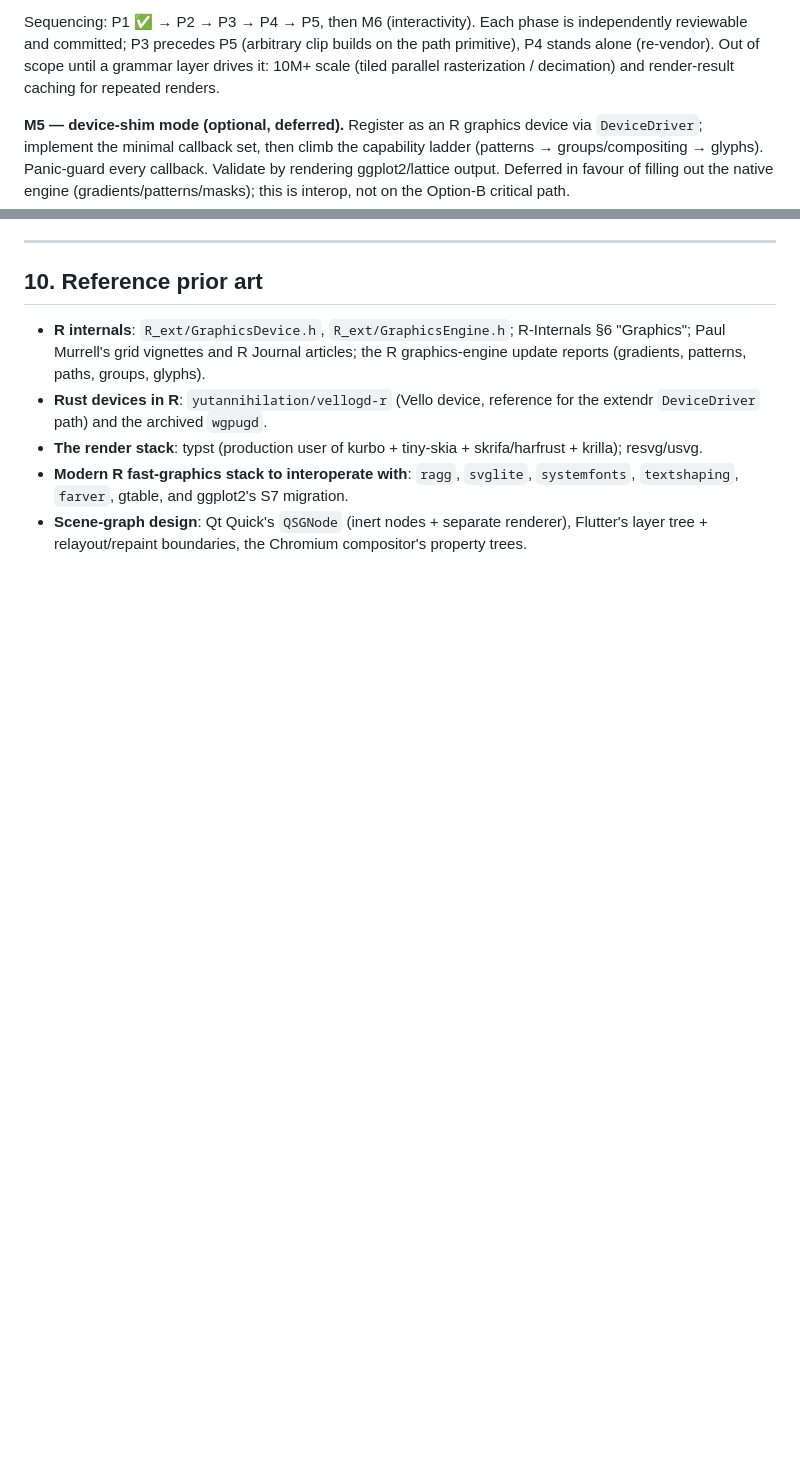
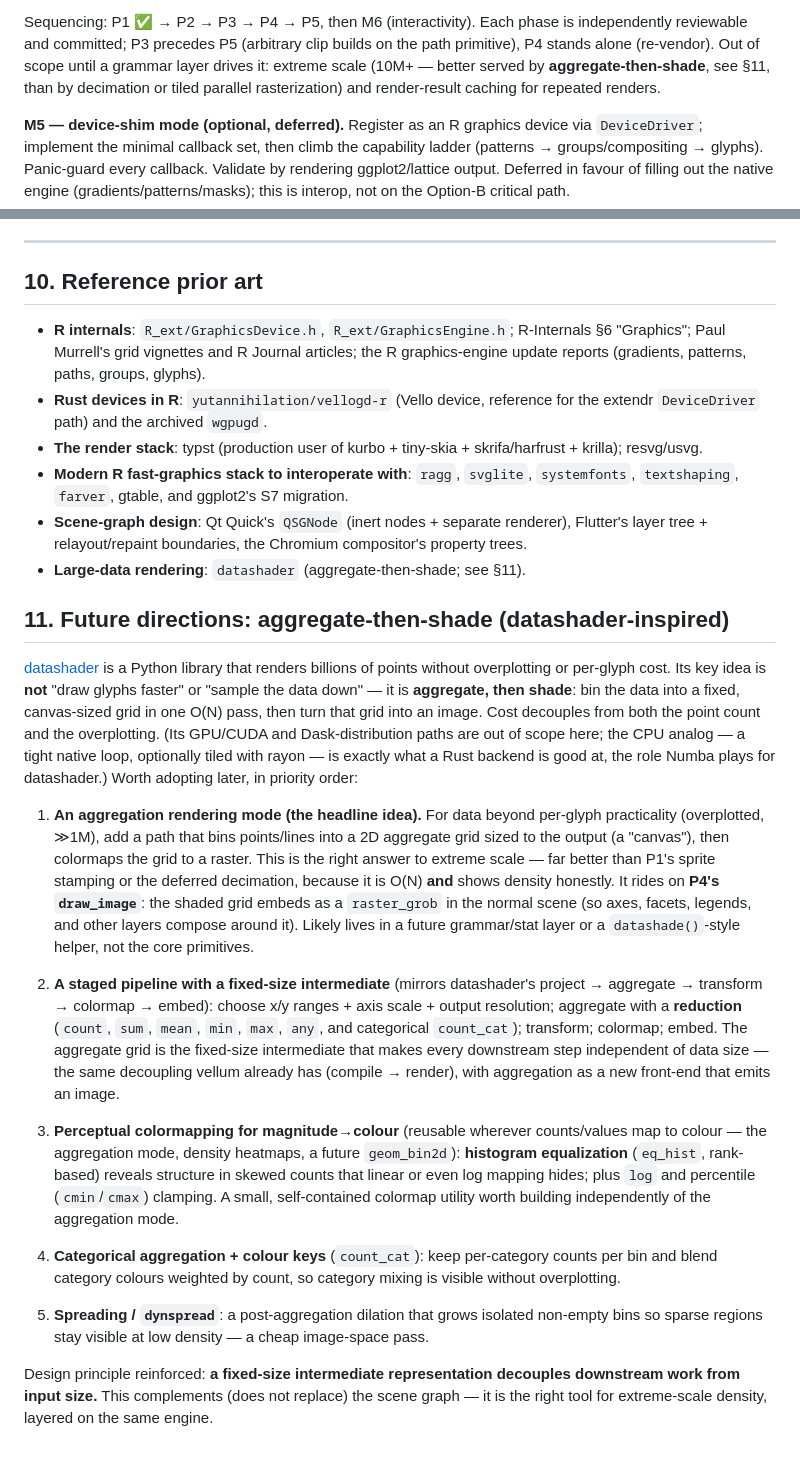
Before and after one commit to r-vellum/vellum, a Markdown page: DESIGN.md, 2 parts joined by grey strips. Drawn GitHub-style; blank space fills up the shorter version.

Commit message:
docs: add §11 future directions — aggregate-then-shade (datashader-inspired)
After reviewing datashader, record the CPU-relevant lessons as a new §11:
the aggregate-then-shade rendering mode (bin to a canvas-sized grid in one O(N)
pass, then colormap — the principled answer to extreme scale, overplotting-immune,
riding on P4's draw_image), a staged pipeline with a fixed-size intermediate,
perceptual colormapping (eq_hist / log / percentile clamp), categorical
count_cat colour keys, and spreading. GPU/Dask paths noted out of scope.

Cross-link §8 (extreme scale better served by aggregation than decimation) and
§10 prior art.

Co-Authored-By: Claude Opus 4.8 <noreply@anthropic.com>

```diff
--- a/DESIGN.md
+++ b/DESIGN.md
@@ -404,8 +404,9 @@ backends.
 
 Sequencing: P1 ✅ → P2 → P3 → P4 → P5, then M6 (interactivity). Each phase is independently
 reviewable and committed; P3 precedes P5 (arbitrary clip builds on the path primitive), P4
-stands alone (re-vendor). Out of scope until a grammar layer drives it: 10M+ scale (tiled
-parallel rasterization / decimation) and render-result caching for repeated renders.
+stands alone (re-vendor). Out of scope until a grammar layer drives it: extreme scale
+(10M+ — better served by **aggregate-then-shade**, see §11, than by decimation or tiled
+parallel rasterization) and render-result caching for repeated renders.
 
 **M5 — device-shim mode (optional, deferred).** Register as an R graphics device via `DeviceDriver`; implement the minimal callback set, then climb the capability ladder (patterns → groups/compositing → glyphs). Panic-guard every callback. Validate by rendering ggplot2/lattice output. Deferred in favour of filling out the native engine (gradients/patterns/masks); this is interop, not on the Option-B critical path.
 
@@ -458,3 +459,49 @@ Minor issues still open (from the post-F3 review):
 - **The render stack**: typst (production user of kurbo + tiny-skia + skrifa/harfrust + krilla); resvg/usvg.
 - **Modern R fast-graphics stack to interoperate with**: `ragg`, `svglite`, `systemfonts`, `textshaping`, `farver`, gtable, and ggplot2's S7 migration.
 - **Scene-graph design**: Qt Quick's `QSGNode` (inert nodes + separate renderer), Flutter's layer tree + relayout/repaint boundaries, the Chromium compositor's property trees.
+- **Large-data rendering**: `datashader` (aggregate-then-shade; see §11).
+
+## 11. Future directions: aggregate-then-shade (datashader-inspired)
+
+[datashader](https://datashader.org) is a Python library that renders billions of points
+without overplotting or per-glyph cost. Its key idea is **not** "draw glyphs faster" or
+"sample the data down" — it is **aggregate, then shade**: bin the data into a fixed,
+canvas-sized grid in one O(N) pass, then turn that grid into an image. Cost decouples from
+both the point count and the overplotting. (Its GPU/CUDA and Dask-distribution paths are
+out of scope here; the CPU analog — a tight native loop, optionally tiled with rayon — is
+exactly what a Rust backend is good at, the role Numba plays for datashader.) Worth
+adopting later, in priority order:
+
+1. **An aggregation rendering mode (the headline idea).** For data beyond per-glyph
+   practicality (overplotted, ≫1M), add a path that bins points/lines into a 2D aggregate
+   grid sized to the output (a "canvas"), then colormaps the grid to a raster. This is the
+   right answer to extreme scale — far better than P1's sprite stamping or the deferred
+   decimation, because it is O(N) **and** shows density honestly. It rides on **P4's
+   `draw_image`**: the shaded grid embeds as a `raster_grob` in the normal scene (so axes,
+   facets, legends, and other layers compose around it). Likely lives in a future
+   grammar/stat layer or a `datashade()`-style helper, not the core primitives.
+
+2. **A staged pipeline with a fixed-size intermediate** (mirrors datashader's
+   project → aggregate → transform → colormap → embed): choose x/y ranges + axis scale +
+   output resolution; aggregate with a **reduction** (`count`, `sum`, `mean`, `min`, `max`,
+   `any`, and categorical `count_cat`); transform; colormap; embed. The aggregate grid is
+   the fixed-size intermediate that makes every downstream step independent of data size —
+   the same decoupling vellum already has (compile → render), with aggregation as a new
+   front-end that emits an image.
+
+3. **Perceptual colormapping for magnitude→colour** (reusable wherever counts/values map to
+   colour — the aggregation mode, density heatmaps, a future `geom_bin2d`): **histogram
+   equalization** (`eq_hist`, rank-based) reveals structure in skewed counts that linear or
+   even log mapping hides; plus `log` and percentile (`cmin`/`cmax`) clamping. A small,
+   self-contained colormap utility worth building independently of the aggregation mode.
+
+4. **Categorical aggregation + colour keys** (`count_cat`): keep per-category counts per
+   bin and blend category colours weighted by count, so category mixing is visible without
+   overplotting.
+
+5. **Spreading / `dynspread`**: a post-aggregation dilation that grows isolated non-empty
+   bins so sparse regions stay visible at low density — a cheap image-space pass.
+
+Design principle reinforced: **a fixed-size intermediate representation decouples
+downstream work from input size.** This complements (does not replace) the scene graph —
+it is the right tool for extreme-scale density, layered on the same engine.
```
